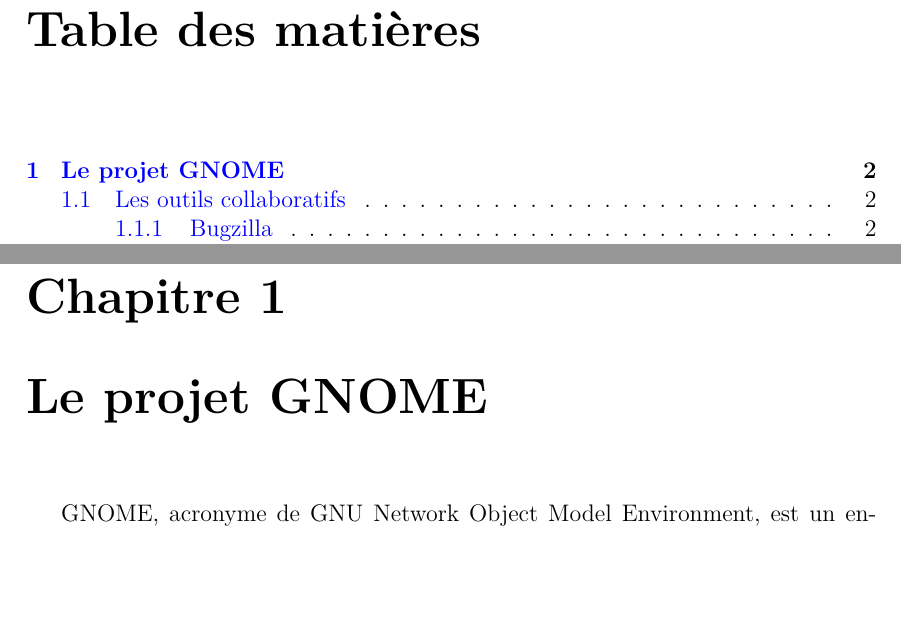
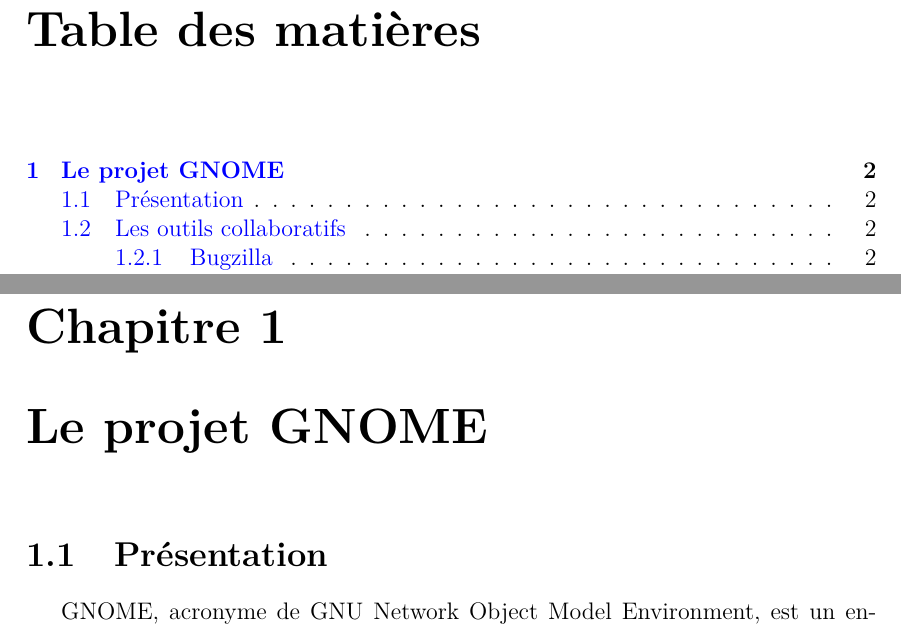
Before and after one commit to RoubyPA/ADSILLH_GNOME_Project, a LaTeX document (latex/rapport.tex): two parts of pages 3 and 4 of 12, joined at a grey line, cut so that both start at the same text, the shorter picture padded with empty space. Compiled offline with pdfLaTeX.

Commit message:
Add Presentation on Gnome Project

```diff
--- a/latex/rapport.tex
+++ b/latex/rapport.tex
@@ -42,6 +42,7 @@
 \tableofcontents
 
 \chapter{Le projet GNOME}
+\section{Présentation}
 % from: https://fr.wikipedia.org/wiki/GNOME
 GNOME, acronyme de GNU Network Object Model Environment, est un
 environnement de bureau libre convivial dont l'objectif est de rendre
```
